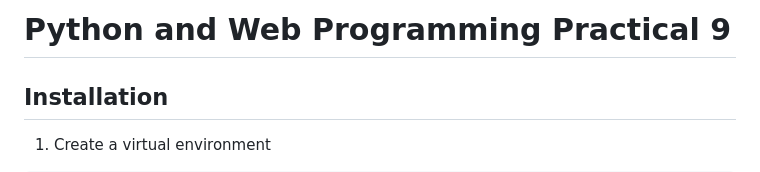
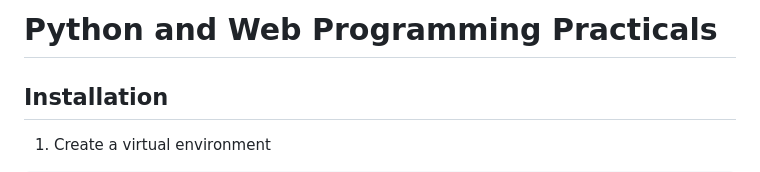
Before and after one commit to blucin/django-practicals-pwp-sem5, a Markdown page: README.md, the part around the change. Rendered like a GitHub page.

Commit message:
Change heading title

```diff
--- a/README.md
+++ b/README.md
@@ -1,4 +1,4 @@
-# Python and Web Programming Practical 9
+# Python and Web Programming Practicals
 
 <!-- metadata (use pandoc)
 % title: Python and Web Programming Practical 9
```
